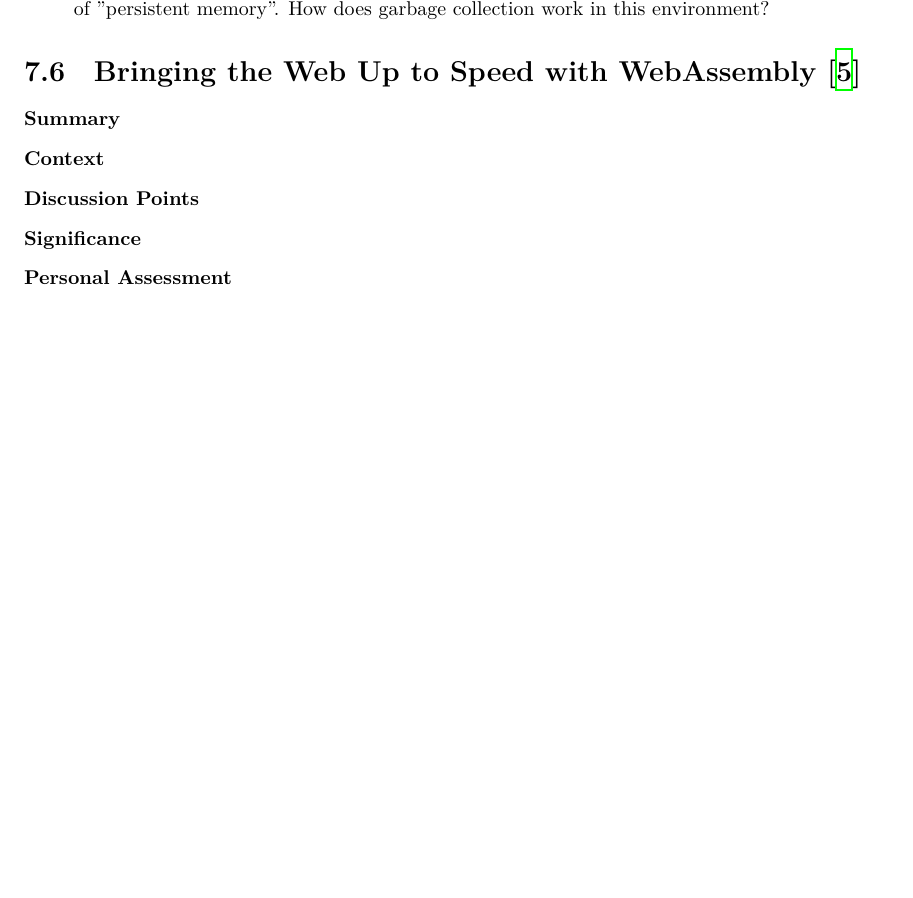
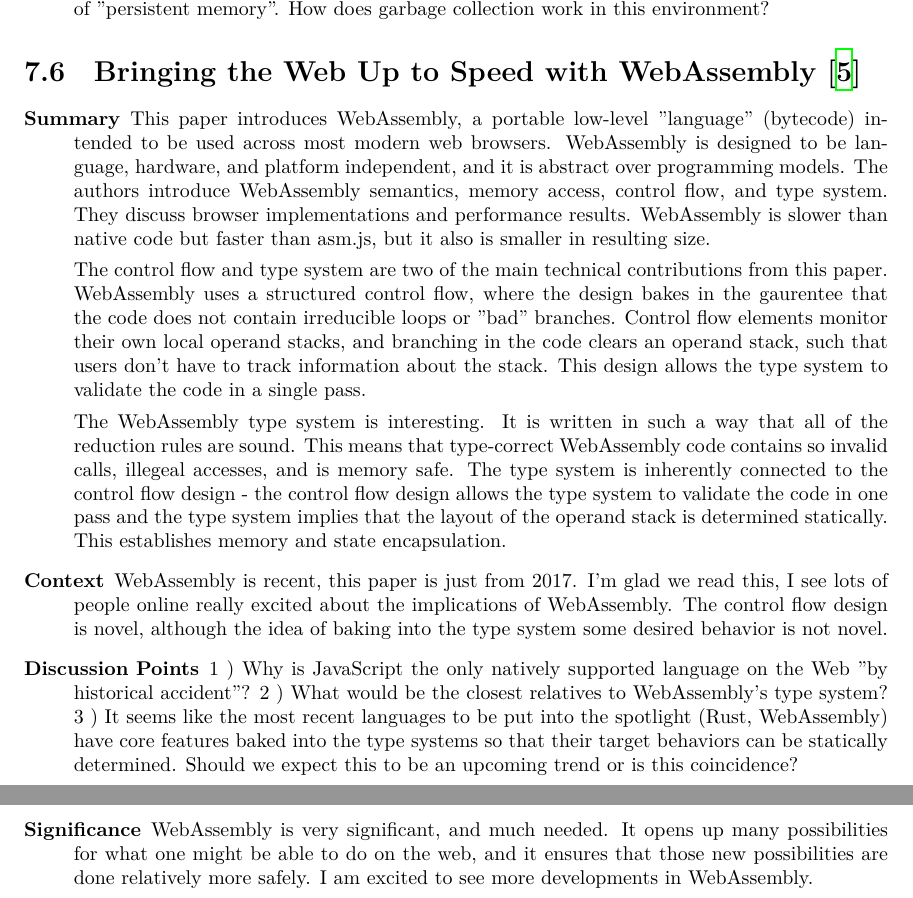
Before and after one commit to eherbert/pl-papers, a LaTeX thesis (main.tex, which reads parts/systems_history.tex): part of page 12 of 14 before the commit and two parts of pages 12 and 13 of 15 after it, the two joined at a grey line, cut so that both start at the same text, the shorter picture padded with empty space. Compiled offline with XeLaTeX.

Commit message:
Bringing the Web Up to Speed with WebAssembly

```diff
--- a/parts/systems_history.tex
+++ b/parts/systems_history.tex
@@ -121,15 +141,54 @@
     to synthesize how this paper may have influenced modern designs, but the
     problems discussed in the paper are still problems faced today.
     \item[\textbf{Discussion Points}]
-        Last class we discussed NVM (spelling?), which was something along the lines of "persistent memory". How does garbage collection work in this environment?
+    Last class we discussed NVM (spelling?), which was something along the
+    lines of "persistent memory". How does garbage collection work in this
+    environment?
 \end{description}
 
 \section {Bringing the Web Up to Speed with WebAssembly \cite{haas2017bringing}}
 
 \begin{description}
     \item[\textbf{Summary}]
+    This paper introduces WebAssembly, a portable low-level "language" (bytecode)
+    intended to be used across most modern web browsers. WebAssembly is designed
+    to be language, hardware, and platform independent, and it is abstract over
+    programming models. The authors introduce WebAssembly semantics, memory
+    access, control flow, and type system. They discuss browser implementations
+    and performance results. WebAssembly is slower than native code but faster
+    than asm.js, but it also is smaller in resulting size.
+
+    The control flow and type system are two of the main technical contributions
+    from this paper. WebAssembly uses a structured control flow, where the
+    design bakes in the gaurentee that the code does not contain irreducible
+    loops or "bad" branches. Control flow elements monitor their own local
+    operand stacks, and branching in the code clears an operand stack, such that
+    users don't have to track information about the stack. This design allows
+    the type system to validate the code in a single pass.
+
+    The WebAssembly type system is interesting. It is written in such a way
+    that all of the reduction rules are sound. This means that type-correct
+    WebAssembly code contains so invalid calls, illegeal accesses, and is memory
+    safe. The type system is inherently connected to the control flow design -
+    the control flow design allows the type system to validate the code in one
+    pass and the type system implies that the layout of the operand stack is
+    determined statically. This establishes memory and state encapsulation.
     \item[\textbf{Context}]
+    WebAssembly is recent, this paper is just from 2017. I'm glad we read
+    this, I see lots of people online really excited about the implications of
+    WebAssembly. The control flow design is novel, although the idea of baking
+    into the type system some desired behavior is not novel.
     \item[\textbf{Discussion Points}]
+    1~) Why is JavaScript the only natively supported language on the Web "by
+    historical accident"?
+    2~) What would be the closest relatives to WebAssembly's type system?
+    3~) It seems like the most recent languages to be put into the spotlight
+    (Rust, WebAssembly) have core features baked into the type systems so that
+    their target behaviors can be statically determined. Should we expect this
+    to be an upcoming trend or is this coincidence?
     \item[\textbf{Significance}]
-    \item[\textbf{Personal Assessment}]
+    WebAssembly is very significant, and much needed. It opens up many
+    possibilities for what one might be able to do on the web, and it ensures
+    that those new possibilities are done relatively more safely. I am excited
+    to see more developments in WebAssembly.
 \end{description}
```
Also changed, not shown: main.pdf, parts/systems_history.tex (70 more changed lines). Lines whose indentation alone changed are shown as unchanged.
